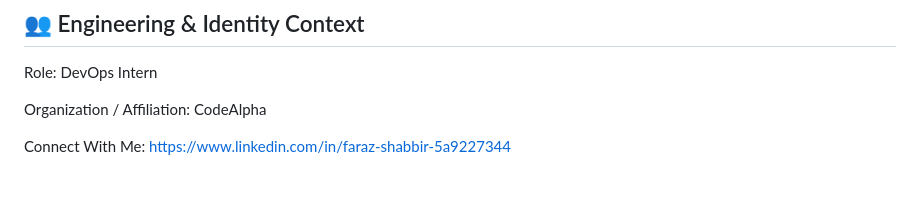
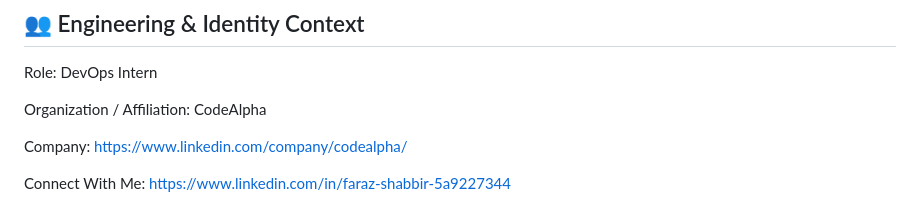
Before and after one commit to farazii1159/CODEALPHA_Devops_TASK_4, a Markdown page: README.md, the part around the change. Drawn GitHub-style; blank space fills up the shorter version.

```diff
--- a/README.md
+++ b/README.md
@@ -153,4 +153,6 @@ Role: DevOps Intern
 
 Organization / Affiliation: CodeAlpha
 
+Company: https://www.linkedin.com/company/codealpha/
+
 Connect With Me: https://www.linkedin.com/in/faraz-shabbir-5a9227344
```
